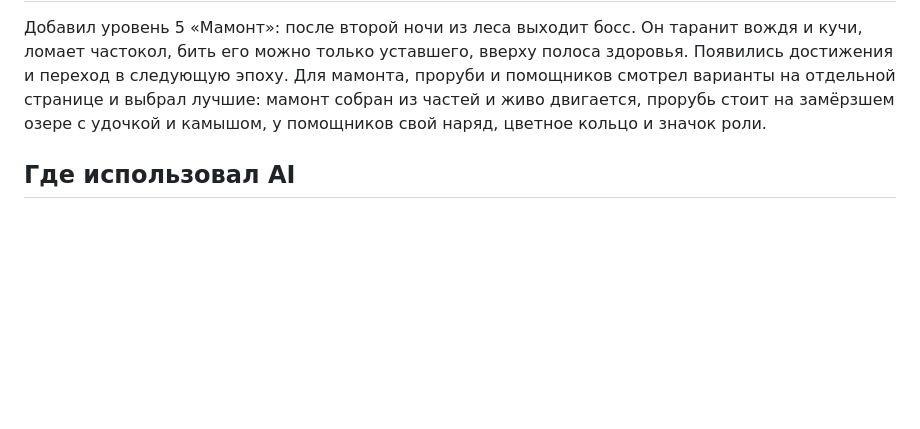
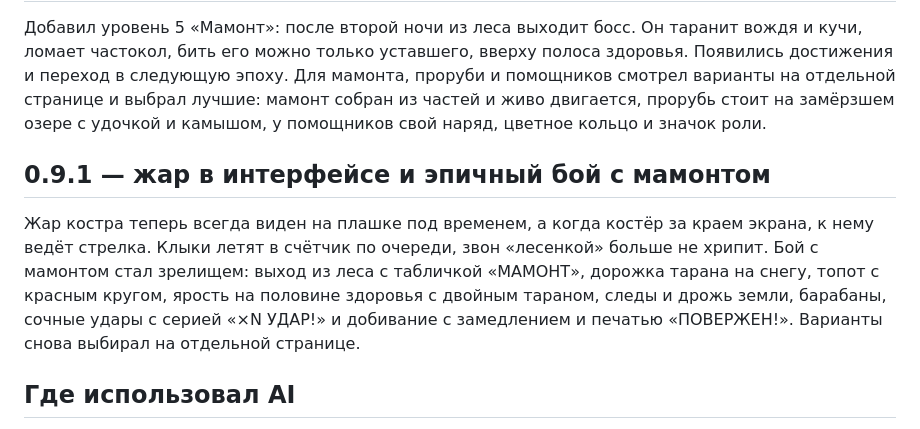
Before and after one commit to AYUREVA/Fire-Age, a Markdown page: CHANGELOG.md, the part around the change. Drawn GitHub-style; blank space fills up the shorter version.

Commit message:
CHANGELOG: версия 0.9.1

```diff
--- a/CHANGELOG.md
+++ b/CHANGELOG.md
@@ -53,5 +53,8 @@
 ## 0.9 — мамонт, достижения, конец каменного века
 Добавил уровень 5 «Мамонт»: после второй ночи из леса выходит босс. Он таранит вождя и кучи, ломает частокол, бить его можно только уставшего, вверху полоса здоровья. Появились достижения и переход в следующую эпоху. Для мамонта, проруби и помощников смотрел варианты на отдельной странице и выбрал лучшие: мамонт собран из частей и живо двигается, прорубь стоит на замёрзшем озере с удочкой и камышом, у помощников свой наряд, цветное кольцо и значок роли.
 
+## 0.9.1 — жар в интерфейсе и эпичный бой с мамонтом
+Жар костра теперь всегда виден на плашке под временем, а когда костёр за краем экрана, к нему ведёт стрелка. Клыки летят в счётчик по очереди, звон «лесенкой» больше не хрипит. Бой с мамонтом стал зрелищем: выход из леса с табличкой «МАМОНТ», дорожка тарана на снегу, топот с красным кругом, ярость на половине здоровья с двойным тараном, следы и дрожь земли, барабаны, сочные удары с серией «×N УДАР!» и добивание с замедлением и печатью «ПОВЕРЖЕН!». Варианты снова выбирал на отдельной странице.
+
 ## Где использовал AI
 Код писал вместе с Claude (Claude Code): я решал, что делать, выбирал варианты и проверял игру в браузере.
```
